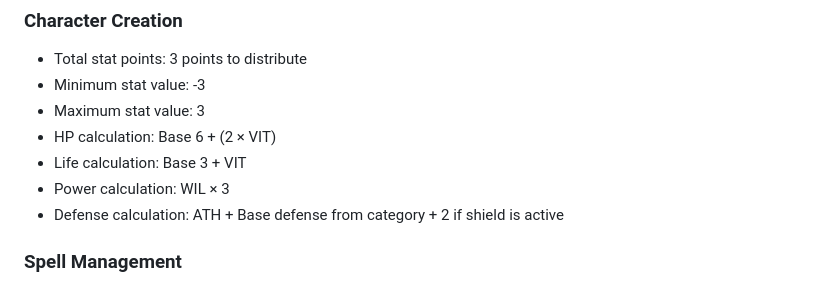
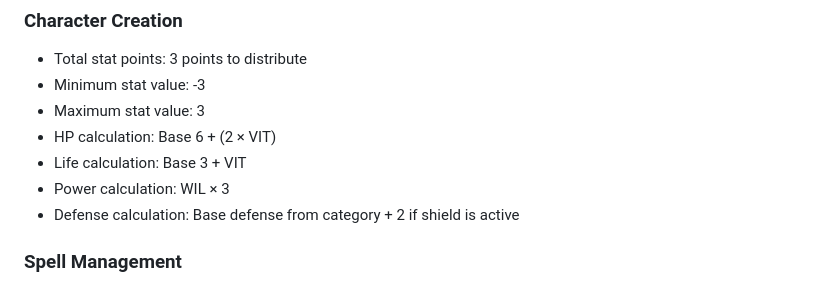
Before and after one commit to remideboer/titterpig, a Markdown page: README.md, the part around the change. Rendered like a GitHub page.

```diff
--- a/README.md
+++ b/README.md
@@ -30,7 +30,7 @@ A Flutter application for managing tabletop RPG characters, with support for cha
 - HP calculation: Base 6 + (2 × VIT)
 - Life calculation: Base 3 + VIT
 - Power calculation: WIL × 3
-- Defense calculation: ATH + Base defense from category + 2 if shield is active
+- Defense calculation: Base defense from category + 2 if shield is active
 
 ### Spell Management
 - Spell cost must be less than or equal to character's power
```
